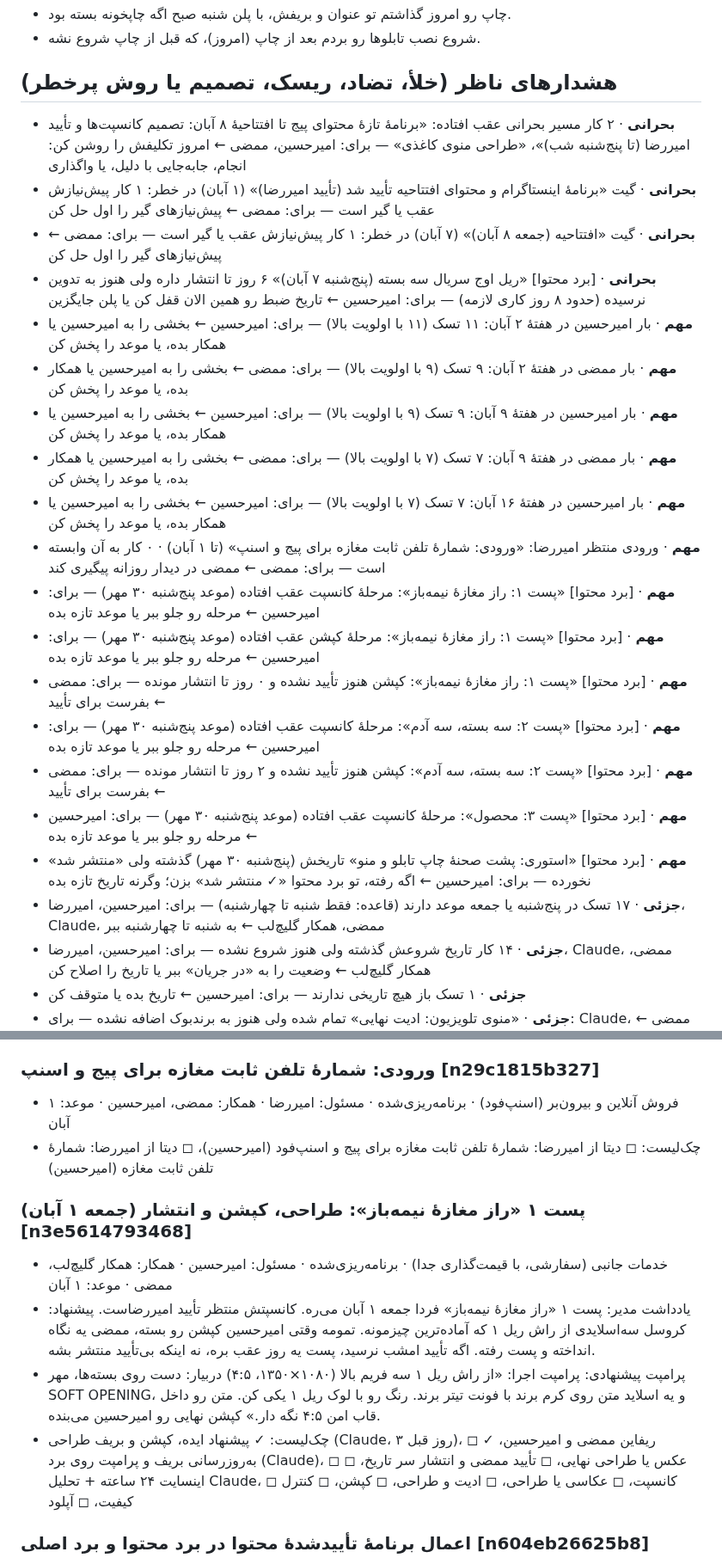
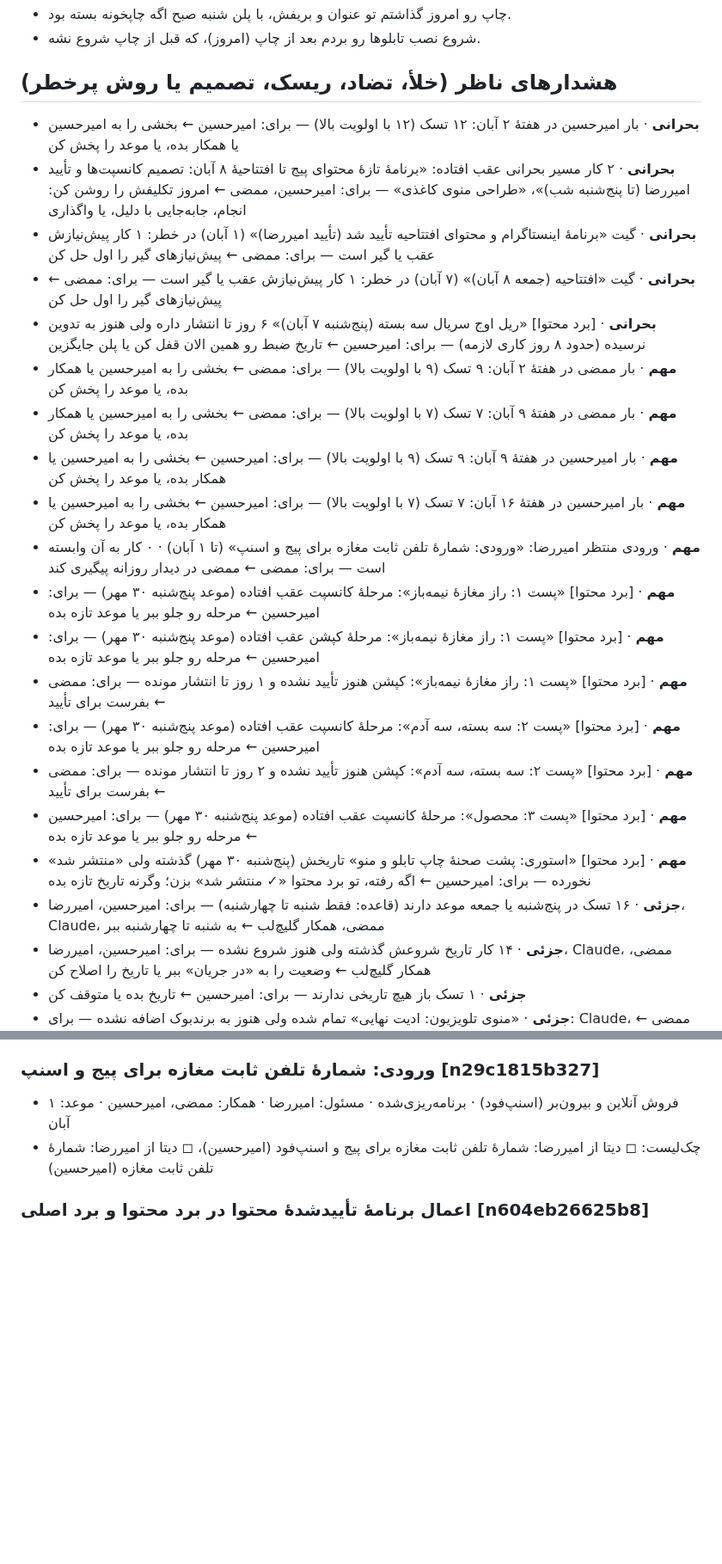
Before and after one commit to theglitchlabstudio-source/Susisa-projectboard, a Markdown page: kb/live.md, 2 parts joined by grey strips. Shown at 86% size. Rendered like a GitHub page; blank space fills up the shorter version.

```diff
--- a/kb/live.md
+++ b/kb/live.md
@@ -31,24 +31,24 @@
 
 ## هشدارهای ناظر (خلأ، تضاد، ریسک، تصمیم یا روش پرخطر)
 
+- **بحرانی** · بار امیرحسین در هفتهٔ ۲ آبان: ۱۲ تسک (۱۲ با اولویت بالا) — برای: امیرحسین ← بخشی را به امیرحسین یا همکار بده، یا موعد را پخش کن
 - **بحرانی** · ۲ کار مسیر بحرانی عقب افتاده: «برنامهٔ تازهٔ محتوای پیج تا افتتاحیهٔ ۸ آبان: تصمیم کانسپت‌ها و تأیید امیررضا (تا پنج‌شنبه شب)»، «طراحی منوی کاغذی» — برای: امیرحسین، ممضی ← امروز تکلیفش را روشن کن: انجام، جابه‌جایی با دلیل، یا واگذاری
 - **بحرانی** · گیت «برنامهٔ اینستاگرام و محتوای افتتاحیه تأیید شد (تأیید امیررضا)» (۱ آبان) در خطر: ۱ کار پیش‌نیازش عقب یا گیر است — برای: ممضی ← پیش‌نیازهای گیر را اول حل کن
 - **بحرانی** · گیت «افتتاحیه (جمعه ۸ آبان)» (۷ آبان) در خطر: ۱ کار پیش‌نیازش عقب یا گیر است — برای: ممضی ← پیش‌نیازهای گیر را اول حل کن
 - **بحرانی** · [برد محتوا] «ریل اوج سریال سه بسته (پنج‌شنبه ۷ آبان)» ۶ روز تا انتشار داره ولی هنوز به تدوین نرسیده (حدود ۸ روز کاری لازمه) — برای: امیرحسین ← تاریخ ضبط رو همین الان قفل کن یا پلن جایگزین
-- **مهم** · بار امیرحسین در هفتهٔ ۲ آبان: ۱۱ تسک (۱۱ با اولویت بالا) — برای: امیرحسین ← بخشی را به امیرحسین یا همکار بده، یا موعد را پخش کن
 - **مهم** · بار ممضی در هفتهٔ ۲ آبان: ۹ تسک (۹ با اولویت بالا) — برای: ممضی ← بخشی را به امیرحسین یا همکار بده، یا موعد را پخش کن
+- **مهم** · بار ممضی در هفتهٔ ۹ آبان: ۷ تسک (۷ با اولویت بالا) — برای: ممضی ← بخشی را به امیرحسین یا همکار بده، یا موعد را پخش کن
 - **مهم** · بار امیرحسین در هفتهٔ ۹ آبان: ۹ تسک (۹ با اولویت بالا) — برای: امیرحسین ← بخشی را به امیرحسین یا همکار بده، یا موعد را پخش کن
-- **مهم** · بار ممضی در هفتهٔ ۹ آبان: ۷ تسک (۷ با اولویت بالا) — برای: ممضی ← بخشی را به امیرحسین یا همکار بده، یا موعد را پخش کن
 - **مهم** · بار امیرحسین در هفتهٔ ۱۶ آبان: ۷ تسک (۷ با اولویت بالا) — برای: امیرحسین ← بخشی را به امیرحسین یا همکار بده، یا موعد را پخش کن
 - **مهم** · ورودی منتظر امیررضا: «ورودی: شمارهٔ تلفن ثابت مغازه برای پیج و اسنپ» (تا ۱ آبان) · ۰ کار به آن وابسته است — برای: ممضی ← ممضی در دیدار روزانه پیگیری کند
 - **مهم** · [برد محتوا] «پست ۱: راز مغازهٔ نیمه‌باز»: مرحلهٔ کانسپت عقب افتاده (موعد پنج‌شنبه ۳۰ مهر) — برای: امیرحسین ← مرحله رو جلو ببر یا موعد تازه بده
 - **مهم** · [برد محتوا] «پست ۱: راز مغازهٔ نیمه‌باز»: مرحلهٔ کپشن عقب افتاده (موعد پنج‌شنبه ۳۰ مهر) — برای: امیرحسین ← مرحله رو جلو ببر یا موعد تازه بده
-- **مهم** · [برد محتوا] «پست ۱: راز مغازهٔ نیمه‌باز»: کپشن هنوز تأیید نشده و ۰ روز تا انتشار مونده — برای: ممضی ← بفرست برای تأیید
+- **مهم** · [برد محتوا] «پست ۱: راز مغازهٔ نیمه‌باز»: کپشن هنوز تأیید نشده و ۱ روز تا انتشار مونده — برای: ممضی ← بفرست برای تأیید
 - **مهم** · [برد محتوا] «پست ۲: سه بسته، سه آدم»: مرحلهٔ کانسپت عقب افتاده (موعد پنج‌شنبه ۳۰ مهر) — برای: امیرحسین ← مرحله رو جلو ببر یا موعد تازه بده
 - **مهم** · [برد محتوا] «پست ۲: سه بسته، سه آدم»: کپشن هنوز تأیید نشده و ۲ روز تا انتشار مونده — برای: ممضی ← بفرست برای تأیید
 - **مهم** · [برد محتوا] «پست ۳: محصول»: مرحلهٔ کانسپت عقب افتاده (موعد پنج‌شنبه ۳۰ مهر) — برای: امیرحسین ← مرحله رو جلو ببر یا موعد تازه بده
 - **مهم** · [برد محتوا] «استوری: پشت صحنهٔ چاپ تابلو و منو» تاریخش (پنج‌شنبه ۳۰ مهر) گذشته ولی «منتشر شد» نخورده — برای: امیرحسین ← اگه رفته، تو برد محتوا «✓ منتشر شد» بزن؛ وگرنه تاریخ تازه بده
-- **جزئی** · ۱۷ تسک در پنج‌شنبه یا جمعه موعد دارند (قاعده: فقط شنبه تا چهارشنبه) — برای: امیرحسین، امیررضا، Claude، ممضی، همکار گلیچ‌لب ← به شنبه تا چهارشنبه ببر
+- **جزئی** · ۱۶ تسک در پنج‌شنبه یا جمعه موعد دارند (قاعده: فقط شنبه تا چهارشنبه) — برای: امیرحسین، امیررضا، Claude، ممضی، همکار گلیچ‌لب ← به شنبه تا چهارشنبه ببر
 - **جزئی** · ۱۴ کار تاریخ شروعش گذشته ولی هنوز شروع نشده — برای: امیرحسین، امیررضا، Claude، ممضی، همکار گلیچ‌لب ← وضعیت را به «در جریان» ببر یا تاریخ را اصلاح کن
 - **جزئی** · ۱ تسک باز هیچ تاریخی ندارند — برای: امیرحسین ← تاریخ بده یا متوقف کن
 - **جزئی** · «منوی تلویزیون: ادیت نهایی» تمام شده ولی هنوز به برندبوک اضافه نشده — برای: Claude، ممضی ← گام «افزودن به برندبوک»
@@ -131,12 +131,6 @@
 - فروش آنلاین و بیرون‌بر (اسنپ‌فود) · برنامه‌ریزی‌شده · مسئول: امیررضا · همکار: ممضی، امیرحسین · موعد: ۱ آبان
 - چک‌لیست: ◻ دیتا از امیررضا: شمارهٔ تلفن ثابت مغازه برای پیج و اسنپ‌فود (امیرحسین)، ◻ دیتا از امیررضا: شمارهٔ تلفن ثابت مغازه (امیرحسین)
 
-### پست ۱ «راز مغازهٔ نیمه‌باز»: طراحی، کپشن و انتشار (جمعه ۱ آبان) [n3e5614793468]
-- خدمات جانبی (سفارشی، با قیمت‌گذاری جدا) · برنامه‌ریزی‌شده · مسئول: امیرحسین · همکار: همکار گلیچ‌لب، ممضی · موعد: ۱ آبان
-- یادداشت مدیر: پست ۱ «راز مغازهٔ نیمه‌باز» فردا جمعه ۱ آبان می‌ره. کانسپتش منتظر تأیید امیررضاست. پیشنهاد: کروسل سه‌اسلایدی از راش ریل ۱ که آماده‌ترین چیزمونه. تمومه وقتی امیرحسین کپشن رو بسته، ممضی یه نگاه انداخته و پست رفته. اگه تأیید امشب نرسید، پست یه روز عقب بره، نه اینکه بی‌تأیید منتشر بشه.
-- پرامپت پیشنهادی: پرامپت اجرا: «از راش ریل ۱ سه فریم بالا (۱۰۸۰×۱۳۵۰، ۴:۵) دربیار: دست روی بسته‌ها، مهر SOFT OPENING، و یه اسلاید متن روی کرم برند با فونت تیتر برند. رنگ رو با لوک ریل ۱ یکی کن. متن رو داخل قاب امن ۴:۵ نگه دار.» کپشن نهایی رو امیرحسین می‌بنده.
-- چک‌لیست: ✓ پیشنهاد ایده، کپشن و بریف طراحی (Claude، ۳ روز قبل)، ◻ ریفاین ممضی و امیرحسین، ✓ به‌روزرسانی بریف و پرامپت روی برد (Claude)، ◻ عکس یا طراحی نهایی، ◻ تأیید ممضی و انتشار سر تاریخ، ◻ اینسایت ۲۴ ساعته + تحلیل Claude، ◻ کانسپت، ◻ عکاسی یا طراحی، ◻ ادیت و طراحی، ◻ کپشن، ◻ کنترل کیفیت، ◻ آپلود
-
 ### اعمال برنامهٔ تأییدشدهٔ محتوا در برد محتوا و برد اصلی [n604eb26625b8]
 - استراتژی دیجیتال و شبکه‌های اجتماعی · برنامه‌ریزی‌شده · مسئول: Claude · همکار: امیرحسین، ممضی · موعد: ۱ آبان
 
```
Also changed, not shown: other parts of kb/live.md (+12 -5 lines), agent/STATUS.md (+7 -1 lines).
